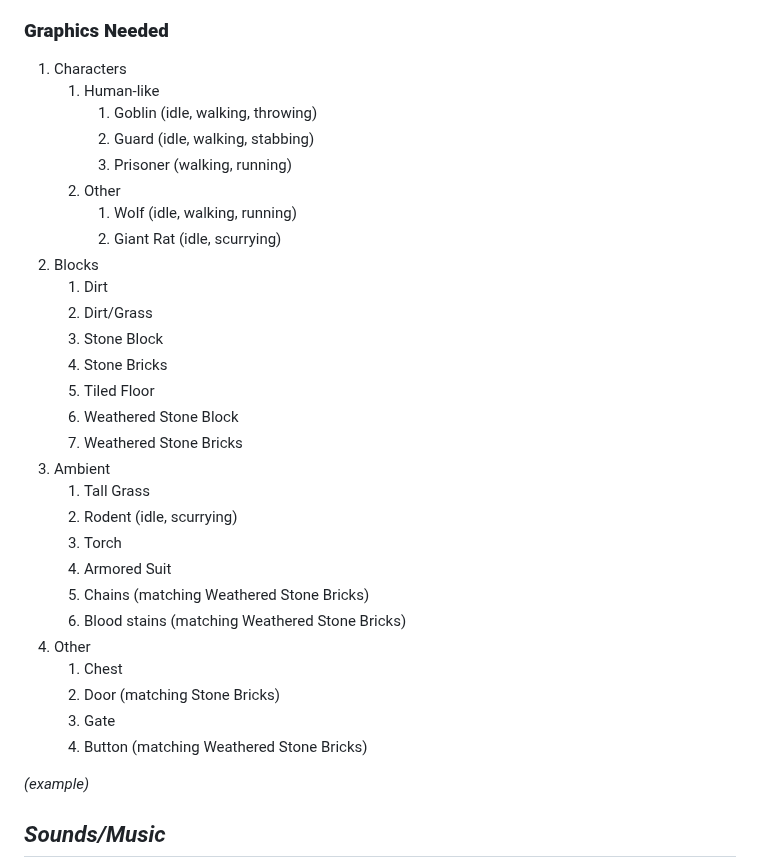
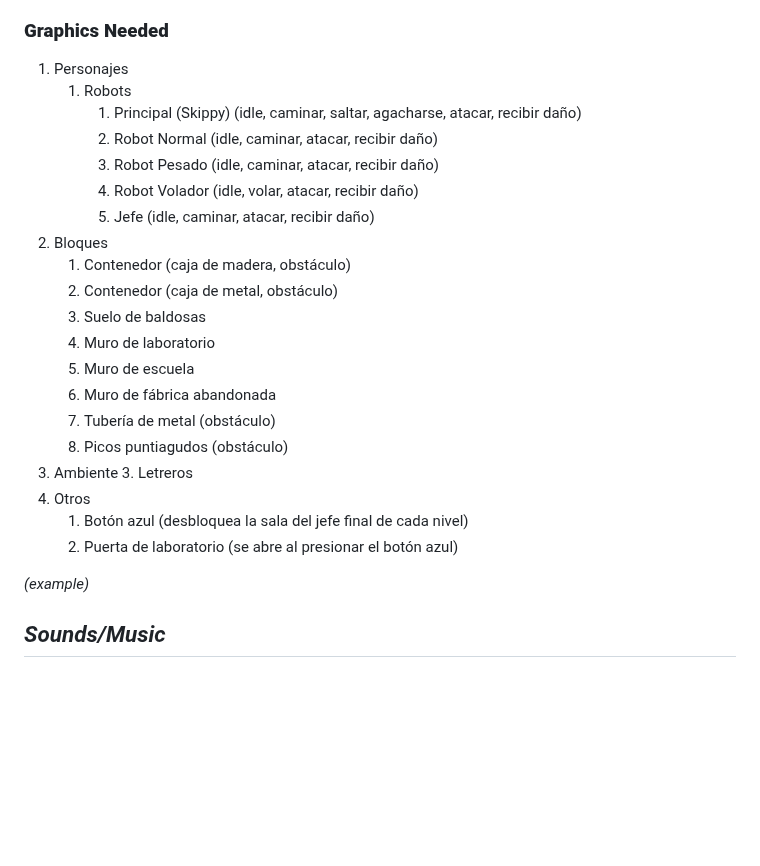
Before and after one commit to diegocrdz/TC2005B_Equipo1_BotRunners, a Markdown page: Videojuego/GDD_Template.md, the part around the change. Drawn GitHub-style; blank space fills up the shorter version.

Commit message:
cambios a graphics needed

```diff
--- a/Videojuego/GDD_Template.md
+++ b/Videojuego/GDD_Template.md
@@ -388,34 +388,28 @@ Well-designed feedback, both good (e.g. leveling up) and bad (e.g. being hit), a
 
 ### **Graphics Needed**
 
-1. Characters
-    1. Human-like
-        1. Goblin (idle, walking, throwing)
-        2. Guard (idle, walking, stabbing)
-        3. Prisoner (walking, running)
-    2. Other
-        1. Wolf (idle, walking, running)
-        2. Giant Rat (idle, scurrying)
-2. Blocks
-    1. Dirt
-    2. Dirt/Grass
-    3. Stone Block
-    4. Stone Bricks
-    5. Tiled Floor
-    6. Weathered Stone Block
-    7. Weathered Stone Bricks
-3. Ambient
-    1. Tall Grass
-    2. Rodent (idle, scurrying)
-    3. Torch
-    4. Armored Suit
-    5. Chains (matching Weathered Stone Bricks)
-    6. Blood stains (matching Weathered Stone Bricks)
-4. Other
-    1. Chest
-    2. Door (matching Stone Bricks)
-    3. Gate
-    4. Button (matching Weathered Stone Bricks)
+1. Personajes
+    1. Robots
+        1. Principal (Skippy) (idle, caminar, saltar, agacharse, atacar, recibir daño)
+        2. Robot Normal (idle, caminar, atacar, recibir daño)
+        3. Robot Pesado (idle, caminar, atacar, recibir daño)
+        4. Robot Volador (idle, volar, atacar, recibir daño)
+        5. Jefe (idle, caminar, atacar, recibir daño)
+2. Bloques
+    1. Contenedor (caja de madera, obstáculo)
+    2. Contenedor (caja de metal, obstáculo)
+    3. Suelo de baldosas
+    4. Muro de laboratorio
+    5. Muro de escuela
+    6. Muro de fábrica abandonada
+    7. Tubería de metal (obstáculo)
+    8. Picos puntiagudos (obstáculo)
+3. Ambiente
+    3. Letreros
+4. Otros
+    1. Botón azul (desbloquea la sala del jefe final de cada nivel)
+    2. Puerta de laboratorio (se abre al presionar el botón azul)
+
 
 _(example)_
 
```
